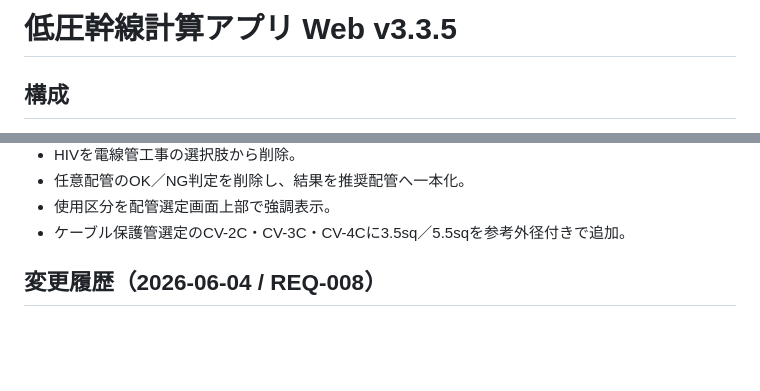
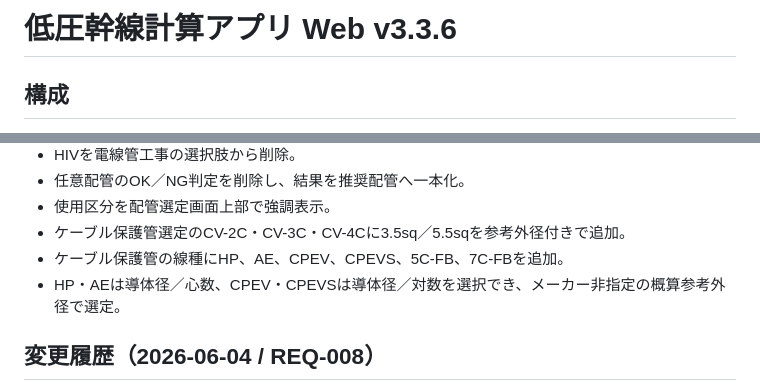
Before and after one commit to hayama113/feeder-calc, a Markdown page: README.md, 2 parts joined by grey strips. Rendered like a GitHub page; blank space fills up the shorter version.

Commit message:
Add control and weak-current cable data (README.md)

```diff
--- a/README.md
+++ b/README.md
@@ -1,4 +1,4 @@
-# 低圧幹線計算アプリ Web v3.3.5
+# 低圧幹線計算アプリ Web v3.3.6
 
 ## 構成
 
@@ -98,6 +98,8 @@
 - 任意配管のOK／NG判定を削除し、結果を推奨配管へ一本化。
 - 使用区分を配管選定画面上部で強調表示。
 - ケーブル保護管選定のCV-2C・CV-3C・CV-4Cに3.5sq／5.5sqを参考外径付きで追加。
+- ケーブル保護管の線種にHP、AE、CPEV、CPEVS、5C-FB、7C-FBを追加。
+- HP・AEは導体径／心数、CPEV・CPEVSは導体径／対数を選択でき、メーカー非指定の概算参考外径で選定。
 
 ## 変更履歴（2026-06-04 / REQ-008）
 - 技術資料をアコーディオン形式に変更。
```
